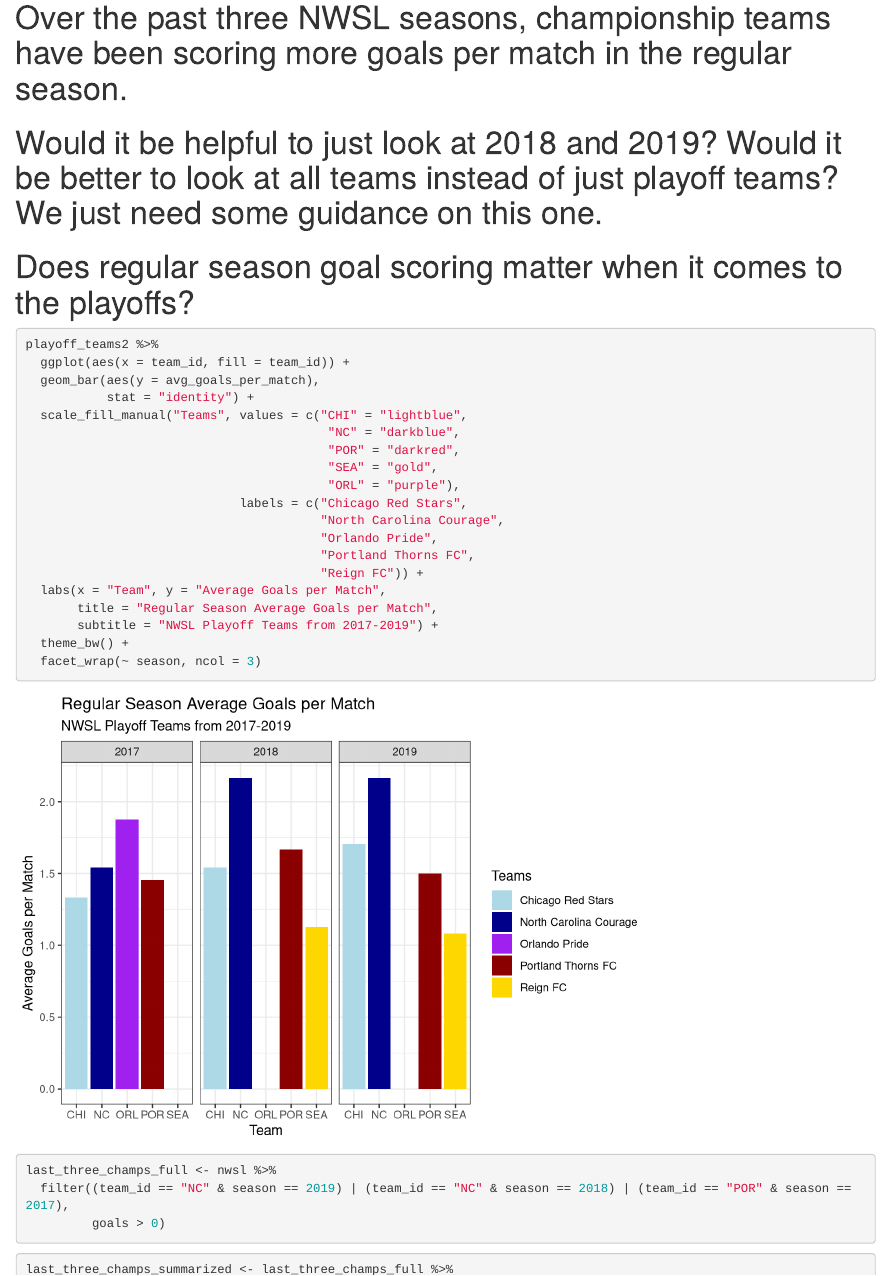
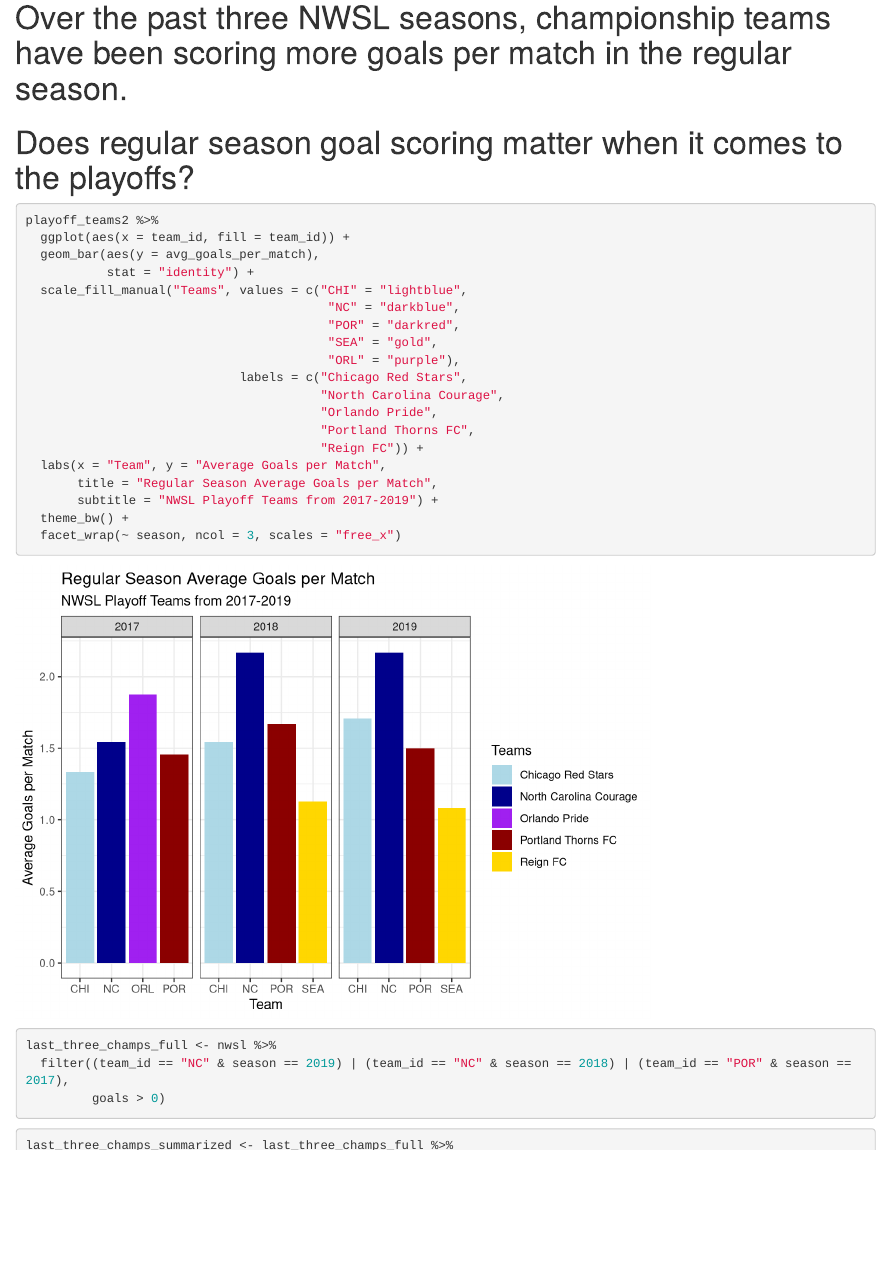
Before and after one commit to jillreiner/cmsacamp-eda-project, an R Markdown document (Script/goalspermatch.Rmd): the page in a window 1100 px wide, from 580 px down. Rendered offline with R 4.5, knitr and Pandoc, with nearby package versions.

Commit message:
Fixed up awkward space in plot.

````diff
--- a/Script/goalspermatch.Rmd
+++ b/Script/goalspermatch.Rmd
@@ -30,9 +29,6 @@
 # We need to reword our hypothesis here to match what the plot is telling us...we've tried other plots but want to stick to this one, just need to work on the hypothesis.
 
 # Over the past three NWSL seasons, championship teams have been scoring more goals per match in the regular season.
-
-# Would it be helpful to just look at 2018 and 2019? Would it be better to look at all teams instead of just playoff teams? We just need some guidance on this one.
-
 
 # Does regular season goal scoring matter when it comes to the playoffs?
 
@@ -55,7 +51,7 @@
        title = "Regular Season Average Goals per Match",
        subtitle = "NWSL Playoff Teams from 2017-2019") +
   theme_bw() +
-  facet_wrap(~ season, ncol = 3)
+  facet_wrap(~ season, ncol = 3, scales = "free_x")
 ```
 
 ```{r}
````
Also changed, not shown: Script/goalspermatch.Rmd (1 more changed lines).
